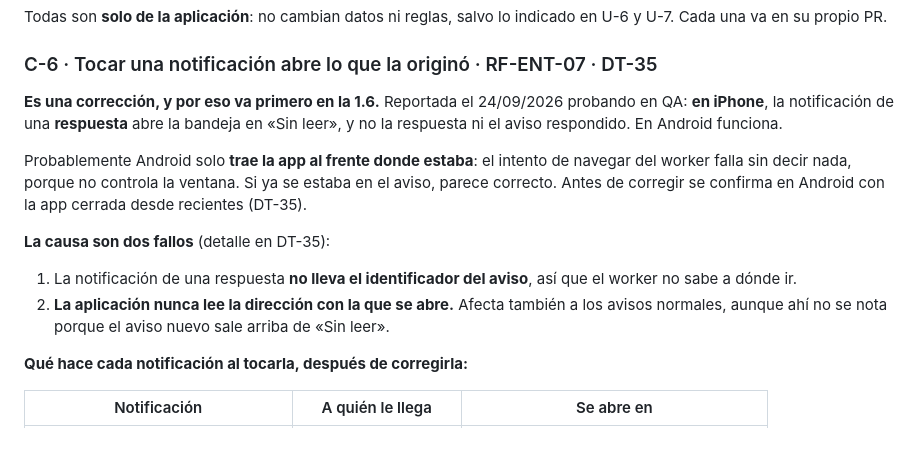
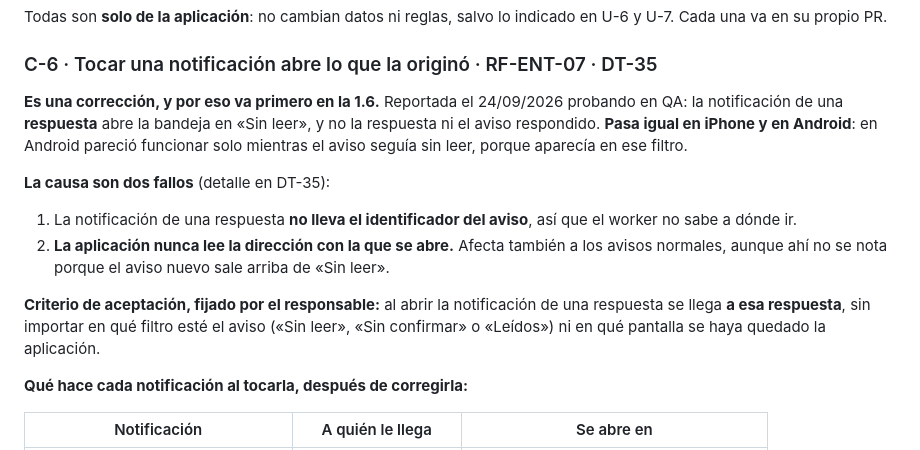
Before and after one commit to eurizara/sian-notificaciones-catedraticos, a Markdown page: docs/12-plan-evolucion-1.6-2.x.md, the part around the change. Drawn GitHub-style.

```diff
--- a/docs/12-plan-evolucion-1.6-2.x.md
+++ b/docs/12-plan-evolucion-1.6-2.x.md
@@ -122,13 +122,9 @@ U-7. Cada una va en su propio PR.
 ### C-6 · Tocar una notificación abre lo que la originó · RF-ENT-07 · DT-35
 
 **Es una corrección, y por eso va primero en la 1.6.** Reportada el 24/09/2026 probando en
-QA: **en iPhone**, la notificación de una **respuesta** abre la bandeja en «Sin leer», y no la
-respuesta ni el aviso respondido. En Android funciona.
-
-Probablemente Android solo **trae la app al frente donde estaba**: el intento de navegar del
-worker falla sin decir nada, porque no controla la ventana. Si ya se estaba en el aviso,
-parece correcto. Antes de corregir se confirma en Android con la app cerrada desde recientes
-(DT-35).
+QA: la notificación de una **respuesta** abre la bandeja en «Sin leer», y no la respuesta ni
+el aviso respondido. **Pasa igual en iPhone y en Android**: en Android pareció funcionar solo
+mientras el aviso seguía sin leer, porque aparecía en ese filtro.
 
 **La causa son dos fallos** (detalle en DT-35):
 
@@ -136,6 +132,10 @@ parece correcto. Antes de corregir se confirma en Android con la app cerrada des
    worker no sabe a dónde ir.
 2. **La aplicación nunca lee la dirección con la que se abre.** Afecta también a los avisos
    normales, aunque ahí no se nota porque el aviso nuevo sale arriba de «Sin leer».
+
+**Criterio de aceptación, fijado por el responsable:** al abrir la notificación de una
+respuesta se llega **a esa respuesta**, sin importar en qué filtro esté el aviso («Sin
+leer», «Sin confirmar» o «Leídos») ni en qué pantalla se haya quedado la aplicación.
 
 **Qué hace cada notificación al tocarla, después de corregirla:**
 
```
Also changed, not shown: docs/07-deuda-tecnica.md (+16 -21 lines), docs/09-guion-de-pruebas.md (+1 -1 lines).
